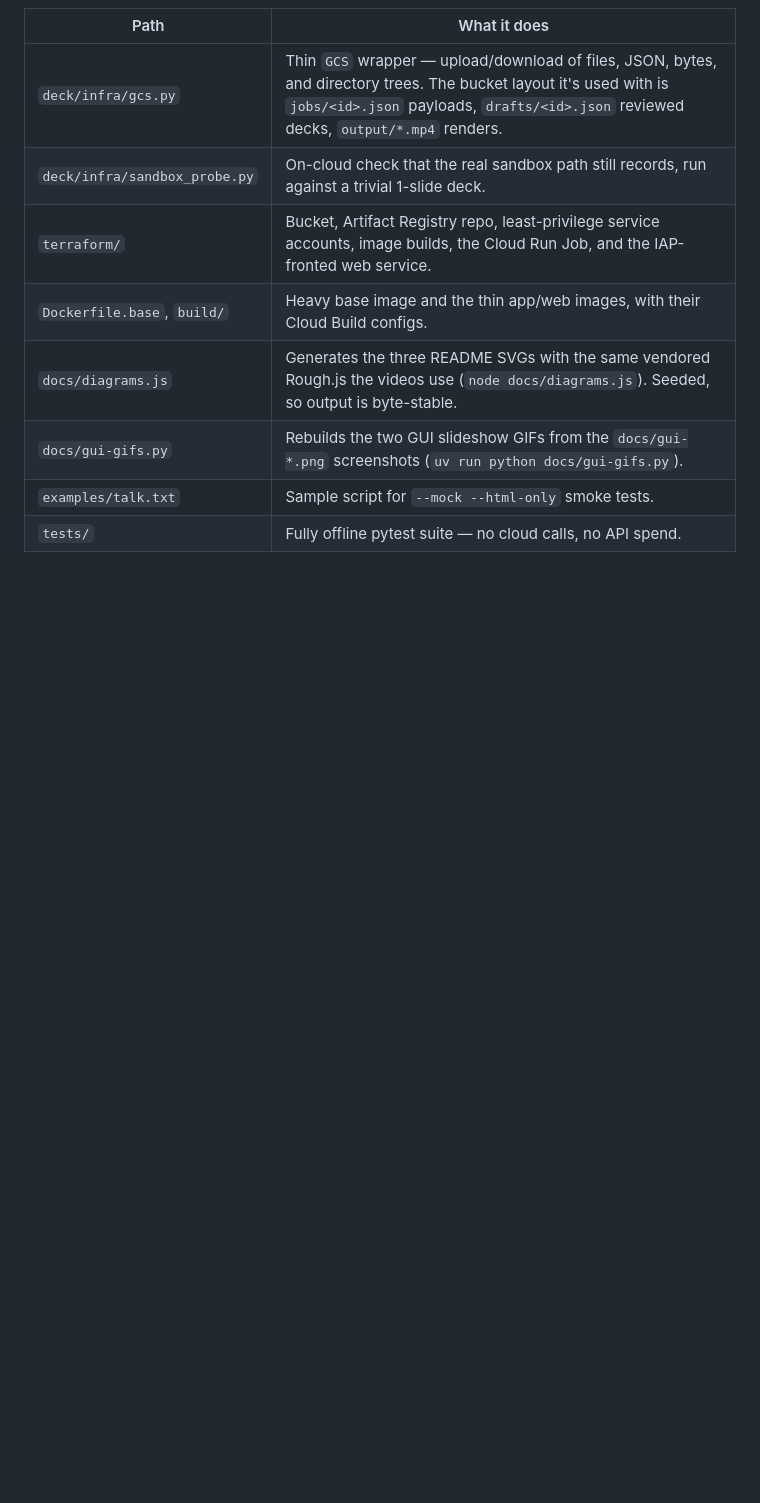
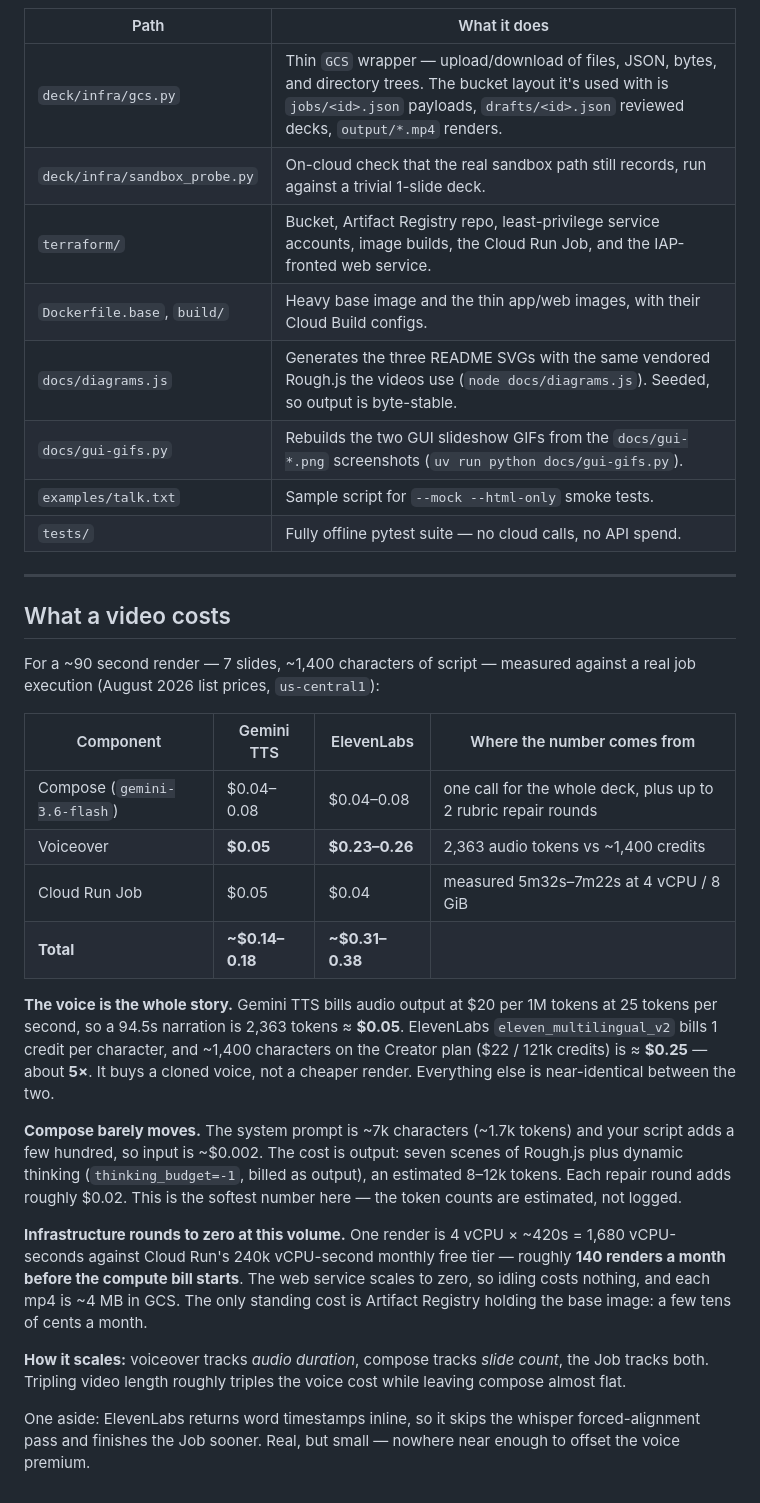
Before and after one commit to richardhe-fundamenta/practical-gcp-examples, a Markdown page: script-to-video-generator/README.md, the part around the change. Rendered like a GitHub page; blank space fills up the shorter version.

Commit message:
docs: add a per-video cost breakdown
Co-Authored-By: Claude Opus 5 (1M context) <noreply@anthropic.com>

```diff
--- a/script-to-video-generator/README.md
+++ b/script-to-video-generator/README.md
@@ -241,3 +241,45 @@ about it.
 | `docs/gui-gifs.py` | Rebuilds the two GUI slideshow GIFs from the `docs/gui-*.png` screenshots (`uv run python docs/gui-gifs.py`). |
 | `examples/talk.txt` | Sample script for `--mock --html-only` smoke tests. |
 | `tests/` | Fully offline pytest suite — no cloud calls, no API spend. |
+
+---
+
+## What a video costs
+
+For a ~90 second render — 7 slides, ~1,400 characters of script — measured
+against a real job execution (August 2026 list prices, `us-central1`):
+
+| Component | Gemini TTS | ElevenLabs | Where the number comes from |
+|---|---|---|---|
+| Compose (`gemini-3.6-flash`) | $0.04–0.08 | $0.04–0.08 | one call for the whole deck, plus up to 2 rubric repair rounds |
+| Voiceover | **$0.05** | **$0.23–0.26** | 2,363 audio tokens vs ~1,400 credits |
+| Cloud Run Job | $0.05 | $0.04 | measured 5m32s–7m22s at 4 vCPU / 8 GiB |
+| **Total** | **~$0.14–0.18** | **~$0.31–0.38** | |
+
+**The voice is the whole story.** Gemini TTS bills audio output at $20 per 1M
+tokens at 25 tokens per second, so a 94.5s narration is 2,363 tokens ≈ **$0.05**.
+ElevenLabs `eleven_multilingual_v2` bills 1 credit per character, and ~1,400
+characters on the Creator plan ($22 / 121k credits) is ≈ **$0.25** — about **5×**.
+It buys a cloned voice, not a cheaper render. Everything else is near-identical
+between the two.
+
+**Compose barely moves.** The system prompt is ~7k characters (~1.7k tokens) and
+your script adds a few hundred, so input is ~$0.002. The cost is output: seven
+scenes of Rough.js plus dynamic thinking (`thinking_budget=-1`, billed as
+output), an estimated 8–12k tokens. Each repair round adds roughly $0.02. This is
+the softest number here — the token counts are estimated, not logged.
+
+**Infrastructure rounds to zero at this volume.** One render is 4 vCPU × ~420s =
+1,680 vCPU-seconds against Cloud Run's 240k vCPU-second monthly free tier —
+roughly **140 renders a month before the compute bill starts**. The web service
+scales to zero, so idling costs nothing, and each mp4 is ~4 MB in GCS. The only
+standing cost is Artifact Registry holding the base image: a few tens of cents a
+month.
+
+**How it scales:** voiceover tracks *audio duration*, compose tracks *slide
+count*, the Job tracks both. Tripling video length roughly triples the voice
+cost while leaving compose almost flat.
+
+One aside: ElevenLabs returns word timestamps inline, so it skips the whisper
+forced-alignment pass and finishes the Job sooner. Real, but small — nowhere near
+enough to offset the voice premium.
```
